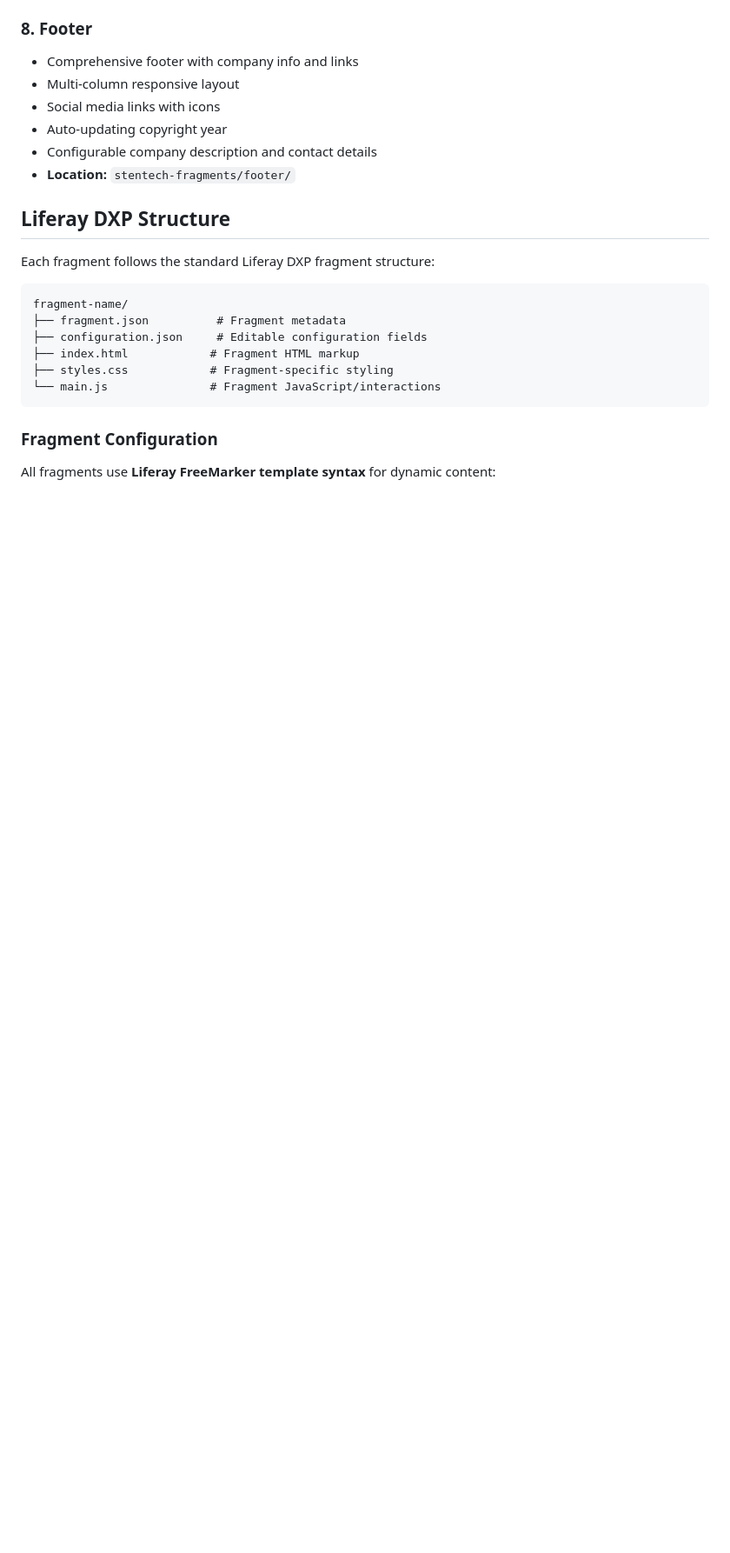
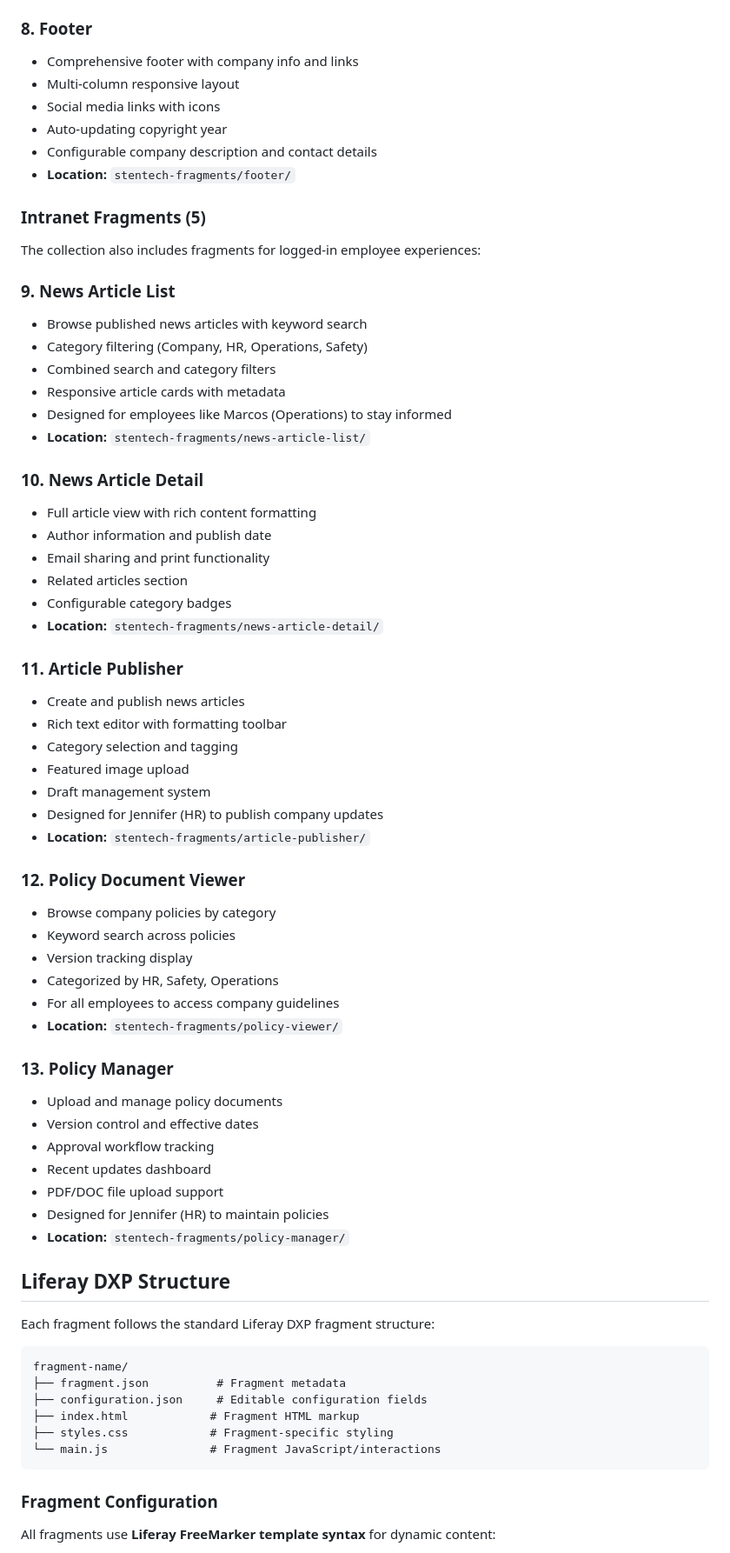
Before and after one commit to weskempa-liferay/LiferayElectronics, a Markdown page: README.md, the part around one of its changes. Shown at 87% size. Drawn GitHub-style; blank space fills up the shorter version.

Commit message:
Expand collection to include intranet experiences for HR and Operations teams
Update README.md to describe new intranet fragments for logged-in users, including News Article List, News Article Detail, Article Publisher, Policy Document Viewer, and Policy Manager.

Replit-Commit-Author: Agent
Replit-Commit-Session-Id: b2a338b0-342b-4384-aecc-96820c19da7e
Replit-Commit-Checkpoint-Type: full_checkpoint
Replit-Commit-Event-Id: 4ac41f35-d96e-4dd6-a881-92256d52a09b
Replit-Commit-Screenshot-Url: https://storage.googleapis.com/screenshot-production-us-central1/f09c3d4a-465b-4c5c-a6ba-e9618e863948/b2a338b0-342b-4384-aecc-96820c19da7e/Q3We1gQ

```diff
--- a/README.md
+++ b/README.md
@@ -74,6 +74,52 @@ This fragment collection brings their brand to life with professional, responsiv
 - Auto-updating copyright year
 - Configurable company description and contact details
 - **Location:** `stentech-fragments/footer/`
+
+### Intranet Fragments (5)
+
+The collection also includes fragments for logged-in employee experiences:
+
+### 9. **News Article List**
+- Browse published news articles with keyword search
+- Category filtering (Company, HR, Operations, Safety)
+- Combined search and category filters
+- Responsive article cards with metadata
+- Designed for employees like Marcos (Operations) to stay informed
+- **Location:** `stentech-fragments/news-article-list/`
+
+### 10. **News Article Detail**
+- Full article view with rich content formatting
+- Author information and publish date
+- Email sharing and print functionality
+- Related articles section
+- Configurable category badges
+- **Location:** `stentech-fragments/news-article-detail/`
+
+### 11. **Article Publisher**
+- Create and publish news articles
+- Rich text editor with formatting toolbar
+- Category selection and tagging
+- Featured image upload
+- Draft management system
+- Designed for Jennifer (HR) to publish company updates
+- **Location:** `stentech-fragments/article-publisher/`
+
+### 12. **Policy Document Viewer**
+- Browse company policies by category
+- Keyword search across policies
+- Version tracking display
+- Categorized by HR, Safety, Operations
+- For all employees to access company guidelines
+- **Location:** `stentech-fragments/policy-viewer/`
+
+### 13. **Policy Manager**
+- Upload and manage policy documents
+- Version control and effective dates
+- Approval workflow tracking
+- Recent updates dashboard
+- PDF/DOC file upload support
+- Designed for Jennifer (HR) to maintain policies
+- **Location:** `stentech-fragments/policy-manager/`
 
 ## Liferay DXP Structure
 
```
Also changed, not shown: other parts of README.md (+1 -1 lines).
